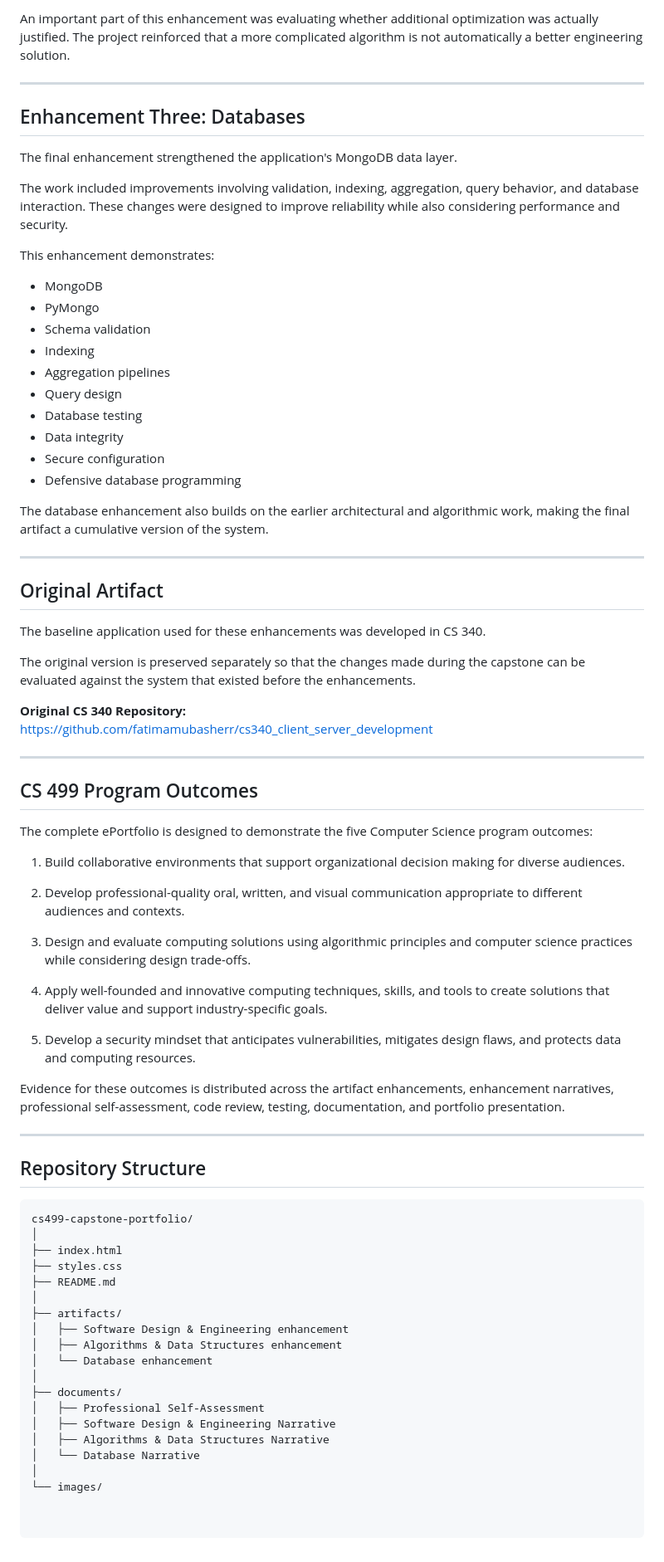
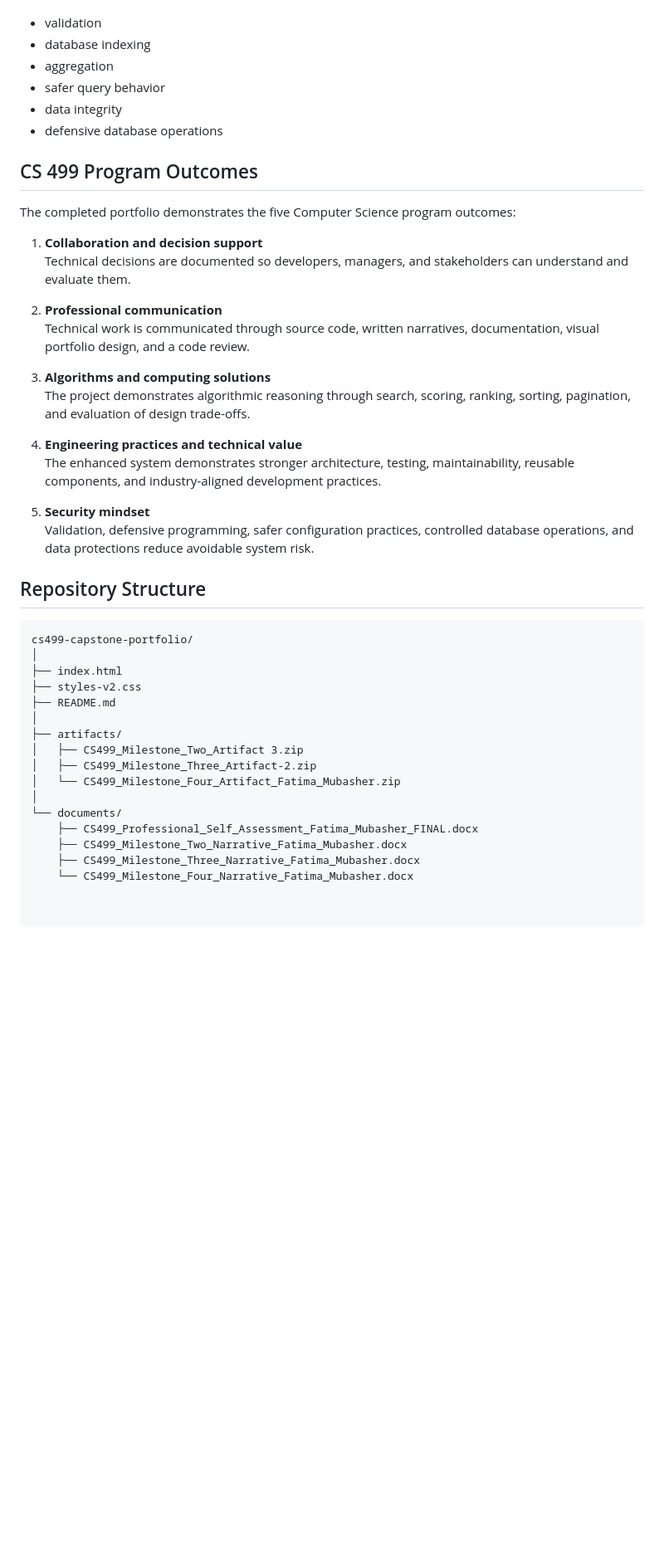
Before and after one commit to fatimamubasherr/cs499-capstone-portfolio, a Markdown page: README.md, the part around one of its changes. Shown at 83% size. Drawn GitHub-style; blank space fills up the shorter version.

```diff
--- a/README.md
+++ b/README.md
@@ -76,58 +72,28 @@ This enhancement demonstrates:
-An important part of this enhancement was evaluating whether additional optimization was actually justified. The project reinforced that a more complicated algorithm is not automatically a better engineering solution.
-
----
-
-## Enhancement Three: Databases
-
-The final enhancement strengthened the application's MongoDB data layer.
-
-The work included improvements involving validation, indexing, aggregation, query behavior, and database interaction. These changes were designed to improve reliability while also considering performance and security.
-
-This enhancement demonstrates:
-
-- MongoDB
-- PyMongo
-- Schema validation
-- Indexing
-- Aggregation pipelines
-- Query design
-- Database testing
-- Data integrity
-- Secure configuration
-- Defensive database programming
-
-The database enhancement also builds on the earlier architectural and algorithmic work, making the final artifact a cumulative version of the system.
-
----
-
-## Original Artifact
-
-The baseline application used for these enhancements was developed in CS 340.
-
-The original version is preserved separately so that the changes made during the capstone can be evaluated against the system that existed before the enhancements.
-
-**Original CS 340 Repository:**
-https://github.com/fatimamubasherr/cs340_client_server_development
-
----
+- validation
+- database indexing
+- aggregation
+- safer query behavior
+- data integrity
+- defensive database operations
 
 ## CS 499 Program Outcomes
 
-The complete ePortfolio is designed to demonstrate the five Computer Science program outcomes:
+The completed portfolio demonstrates the five Computer Science program outcomes:
 
-1. Build collaborative environments that support organizational decision making for diverse audiences.
+1. **Collaboration and decision support**
+   Technical decisions are documented so developers, managers, and stakeholders can understand and evaluate them.
 
-2. Develop professional-quality oral, written, and visual communication appropriate to different audiences and contexts.
+2. **Professional communication**
+   Technical work is communicated through source code, written narratives, documentation, visual portfolio design, and a code review.
 
-3. Design and evaluate computing solutions using algorithmic principles and computer science practices while considering design trade-offs.
+3. **Algorithms and computing solutions**
+   The project demonstrates algorithmic reasoning through search, scoring, ranking, sorting, pagination, and evaluation of design trade-offs.
 
-4. Apply well-founded and innovative computing techniques, skills, and tools to create solutions that deliver value and support industry-specific goals.
+4. **Engineering practices and technical value**
+   The enhanced system demonstrates stronger architecture, testing, maintainability, reusable components, and industry-aligned development practices.
 
-5. Develop a security mindset that anticipates vulnerabilities, mitigates design flaws, and protects data and computing resources.
-
-Evidence for these outcomes is distributed across the artifact enhancements, enhancement narratives, professional self-assessment, code review, testing, documentation, and portfolio presentation.
-
----
+5. **Security mindset**
+   Validation, defensive programming, safer configuration practices, controlled database operations, and data protections reduce avoidable system risk.
 
 ## Repository Structure
 
@@ -135,18 +101,16 @@ Evidence for these outcomes is distributed across the artifact enhancements, enh
 cs499-capstone-portfolio/
 │
 ├── index.html
-├── styles.css
+├── styles-v2.css
 ├── README.md
 │
 ├── artifacts/
-│   ├── Software Design & Engineering enhancement
-│   ├── Algorithms & Data Structures enhancement
-│   └── Database enhancement
+│   ├── CS499_Milestone_Two_Artifact 3.zip
+│   ├── CS499_Milestone_Three_Artifact-2.zip
+│   └── CS499_Milestone_Four_Artifact_Fatima_Mubasher.zip
 │
-├── documents/
-│   ├── Professional Self-Assessment
-│   ├── Software Design & Engineering Narrative
-│   ├── Algorithms & Data Structures Narrative
-│   └── Database Narrative
-│
-└── images/
+└── documents/
+    ├── CS499_Professional_Self_Assessment_Fatima_Mubasher_FINAL.docx
+    ├── CS499_Milestone_Two_Narrative_Fatima_Mubasher.docx
+    ├── CS499_Milestone_Three_Narrative_Fatima_Mubasher.docx
+    └── CS499_Milestone_Four_Narrative_Fatima_Mubasher.docx
```
Also changed, not shown: other parts of README.md (+40 -44 lines).
